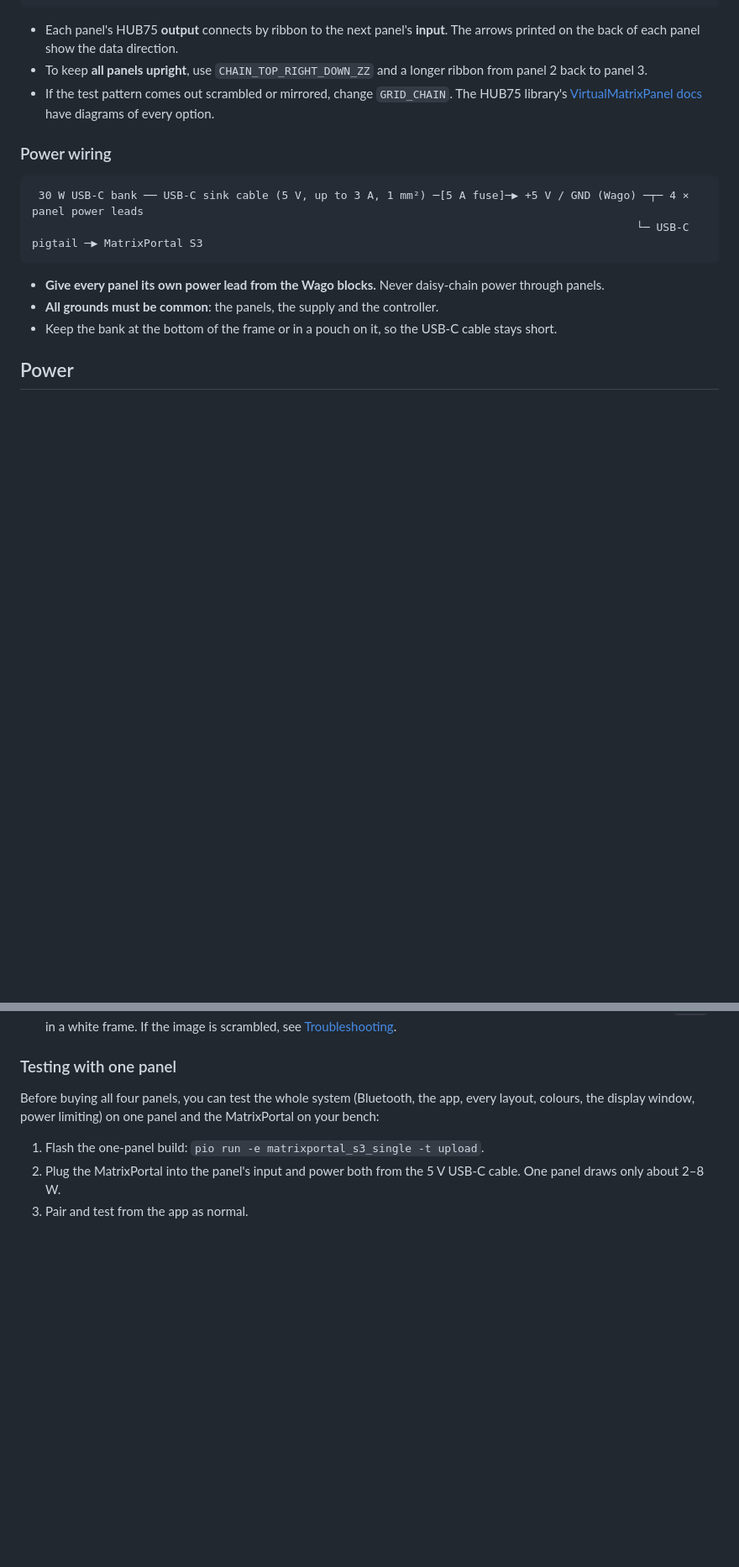
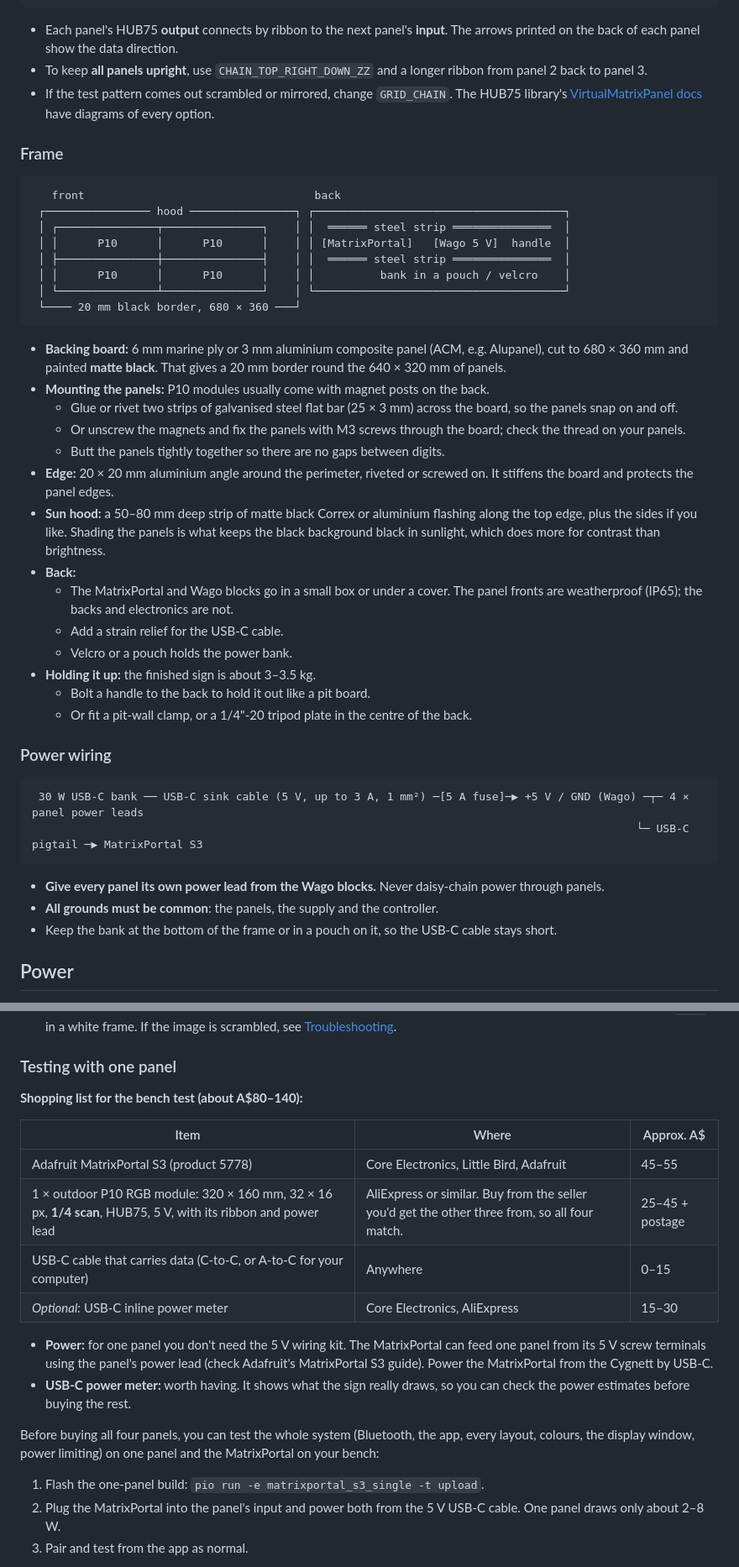
Before and after one commit to therealgreasybeefcake/regularity-app, a Markdown page: hardware/led-sign/README.md, 2 parts joined by grey strips. Shown at 84% size. GitHub-like rendering; blank space fills up the shorter version.

Commit message:
docs(led-sign): frame build and bench-test shopping list
Co-Authored-By: Claude Opus 5.5 <noreply@anthropic.com>
Claude-Session: https://claude.ai/code/session_011GjmJ4o2SWvi1gotFgbwjD

````diff
--- a/hardware/led-sign/README.md
+++ b/hardware/led-sign/README.md
@@ -88,6 +88,34 @@ Seen from the **front**, with the default `GRID_CHAIN CHAIN_TOP_RIGHT_DOWN` (ser
 - Each panel's HUB75 **output** connects by ribbon to the next panel's **input**. The arrows printed on the back of each panel show the data direction.
 - To keep **all panels upright**, use `CHAIN_TOP_RIGHT_DOWN_ZZ` and a longer ribbon from panel 2 back to panel 3.
 - If the test pattern comes out scrambled or mirrored, change `GRID_CHAIN`. The HUB75 library's [VirtualMatrixPanel docs](https://github.com/mrcodetastic/ESP32-HUB75-MatrixPanel-DMA/tree/master/examples/VirtualMatrixPanel) have diagrams of every option.
+
+### Frame
+
+```
+   front                                   back
+ ┌──────────────── hood ────────────────┐ ┌──────────────────────────────────────┐
+ │ ┌───────────────┬───────────────┐    │ │  ══════ steel strip ═══════════════  │
+ │ │      P10      │      P10      │    │ │ [MatrixPortal]   [Wago 5 V]  handle  │
+ │ ├───────────────┼───────────────┤    │ │  ══════ steel strip ═══════════════  │
+ │ │      P10      │      P10      │    │ │          bank in a pouch / velcro    │
+ │ └───────────────┴───────────────┘    │ └──────────────────────────────────────┘
+ └──── 20 mm black border, 680 × 360 ───┘
+```
+
+- **Backing board:** 6 mm marine ply or 3 mm aluminium composite panel (ACM, e.g. Alupanel), cut to 680 × 360 mm and painted **matte black**. That gives a 20 mm border round the 640 × 320 mm of panels.
+- **Mounting the panels:** P10 modules usually come with magnet posts on the back.
+  - Glue or rivet two strips of galvanised steel flat bar (25 × 3 mm) across the board, so the panels snap on and off.
+  - Or unscrew the magnets and fix the panels with M3 screws through the board; check the thread on your panels.
+  - Butt the panels tightly together so there are no gaps between digits.
+- **Edge:** 20 × 20 mm aluminium angle around the perimeter, riveted or screwed on. It stiffens the board and protects the panel edges.
+- **Sun hood:** a 50–80 mm deep strip of matte black Correx or aluminium flashing along the top edge, plus the sides if you like. Shading the panels is what keeps the black background black in sunlight, which does more for contrast than brightness.
+- **Back:**
+  - The MatrixPortal and Wago blocks go in a small box or under a cover. The panel fronts are weatherproof (IP65); the backs and electronics are not.
+  - Add a strain relief for the USB-C cable.
+  - Velcro or a pouch holds the power bank.
+- **Holding it up:** the finished sign is about 3–3.5 kg.
+  - Bolt a handle to the back to hold it out like a pit board.
+  - Or fit a pit-wall clamp, or a 1/4"-20 tripod plate in the centre of the back.
 
 ### Power wiring
 
@@ -162,6 +190,18 @@ The firmware is in `firmware/`, a PlatformIO project. It has been compile-tested
 6. In the app, go to **Settings → LED Sign → Find sign**, pair, then tap **Test sign**. You should see 5 solid colour fills, then `88.8` in a white frame. If the image is scrambled, see [Troubleshooting](#troubleshooting).
 
 ### Testing with one panel
+
+**Shopping list for the bench test (about A$80–140):**
+
+| Item | Where | Approx. A$ |
+|---|---|---|
+| Adafruit MatrixPortal S3 (product 5778) | Core Electronics, Little Bird, Adafruit | 45–55 |
+| 1 × outdoor P10 RGB module: 320 × 160 mm, 32 × 16 px, **1/4 scan**, HUB75, 5 V, with its ribbon and power lead | AliExpress or similar. Buy from the seller you'd get the other three from, so all four match. | 25–45 + postage |
+| USB-C cable that carries data (C-to-C, or A-to-C for your computer) | Anywhere | 0–15 |
+| *Optional:* USB-C inline power meter | Core Electronics, AliExpress | 15–30 |
+
+- **Power:** for one panel you don't need the 5 V wiring kit. The MatrixPortal can feed one panel from its 5 V screw terminals using the panel's power lead (check Adafruit's MatrixPortal S3 guide). Power the MatrixPortal from the Cygnett by USB-C.
+- **USB-C power meter:** worth having. It shows what the sign really draws, so you can check the power estimates before buying the rest.
 
 Before buying all four panels, you can test the whole system (Bluetooth, the app, every layout, colours, the display window, power limiting) on one panel and the MatrixPortal on your bench:
 
````
Also changed, not shown: other parts of hardware/led-sign/README.md (+1 -1 lines).
